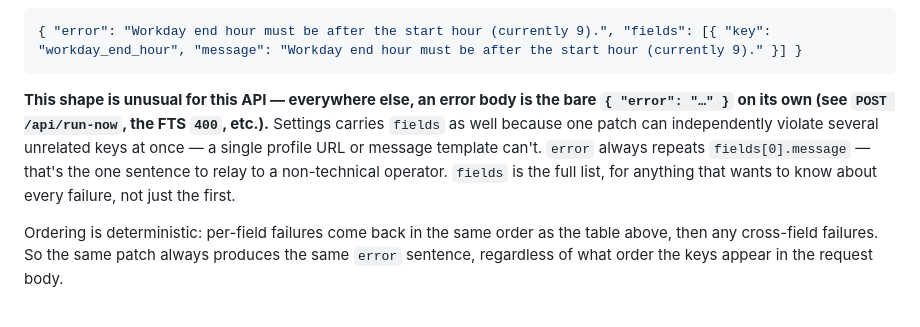
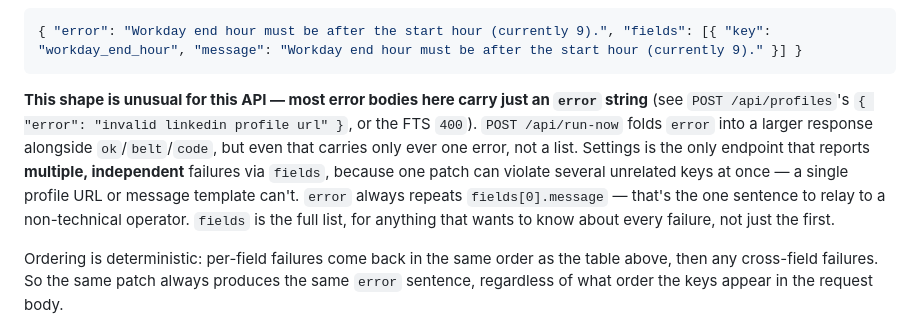
Before and after one commit to itaiintezer/linkedin-conn, a Markdown page: API.md, the part around the change. Rendered like a GitHub page.

Commit message:
docs: fix false run-now error-shape citation in settings ranges

````diff
--- a/API.md
+++ b/API.md
@@ -790,11 +790,14 @@ The `400` body:
 { "error": "Workday end hour must be after the start hour (currently 9).", "fields": [{ "key": "workday_end_hour", "message": "Workday end hour must be after the start hour (currently 9)." }] }
 ```
 
-**This shape is unusual for this API — everywhere else, an error body is the bare `{ "error":
-"…" }` on its own (see `POST /api/run-now`, the FTS `400`, etc.).** Settings carries `fields` as
-well because one patch can independently violate several unrelated keys at once — a single
-profile URL or message template can't. `error` always repeats `fields[0].message` — that's the
-one sentence to relay to a non-technical operator. `fields` is the full list, for anything that
+**This shape is unusual for this API — most error bodies here carry just an `error` string**
+(see `POST /api/profiles`'s `{ "error": "invalid linkedin profile url" }`, or the FTS `400`).
+`POST /api/run-now` folds `error` into a larger response alongside `ok`/`belt`/`code`, but even
+that carries only ever one error, not a list. Settings is the only endpoint that reports
+**multiple, independent** failures via `fields`, because one patch can violate several unrelated
+keys at once — a single profile URL or message template can't. `error` always repeats
+`fields[0].message` — that's the one sentence to relay to a non-technical operator. `fields` is
+the full list, for anything that
 wants to know about every failure, not just the first.
 
 Ordering is deterministic: per-field failures come back in the same order as the table above,
````
